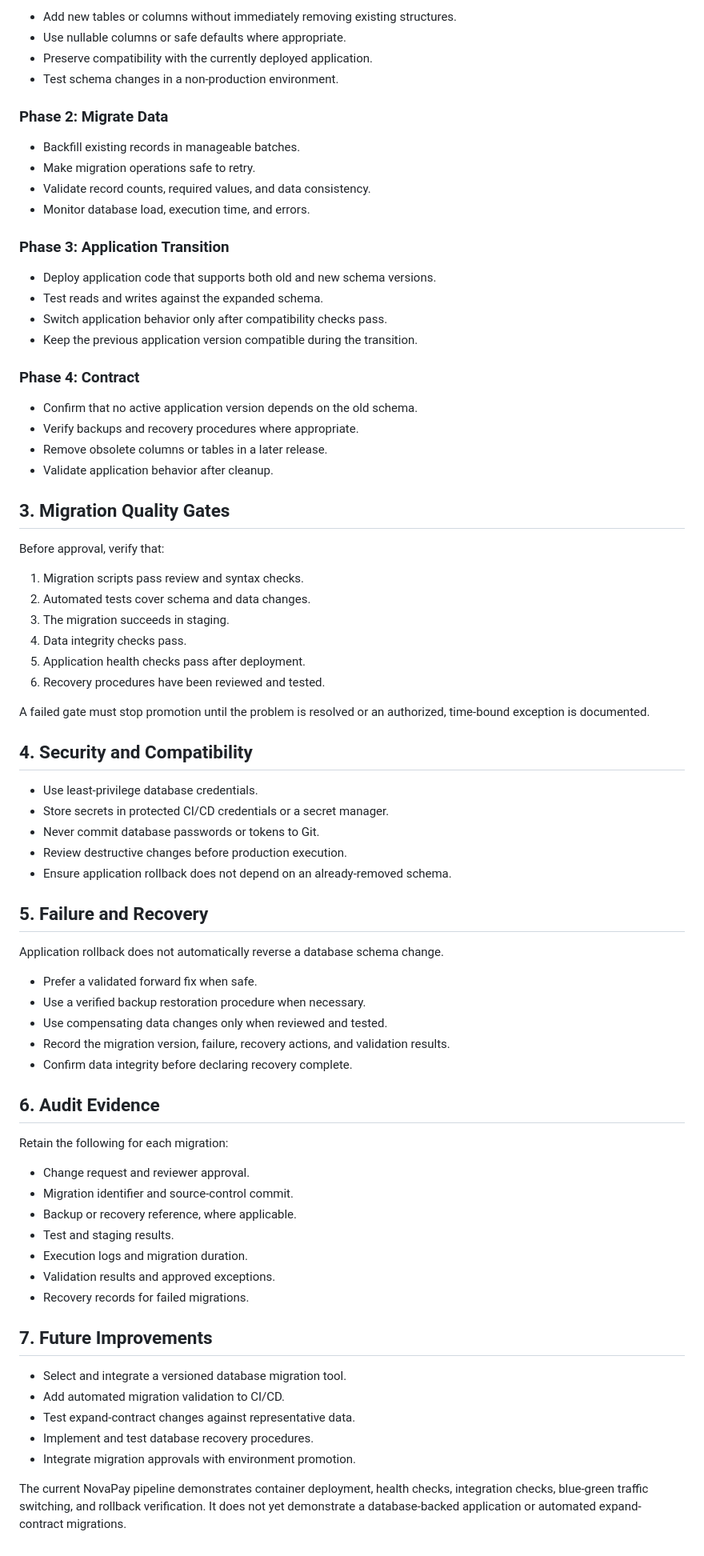
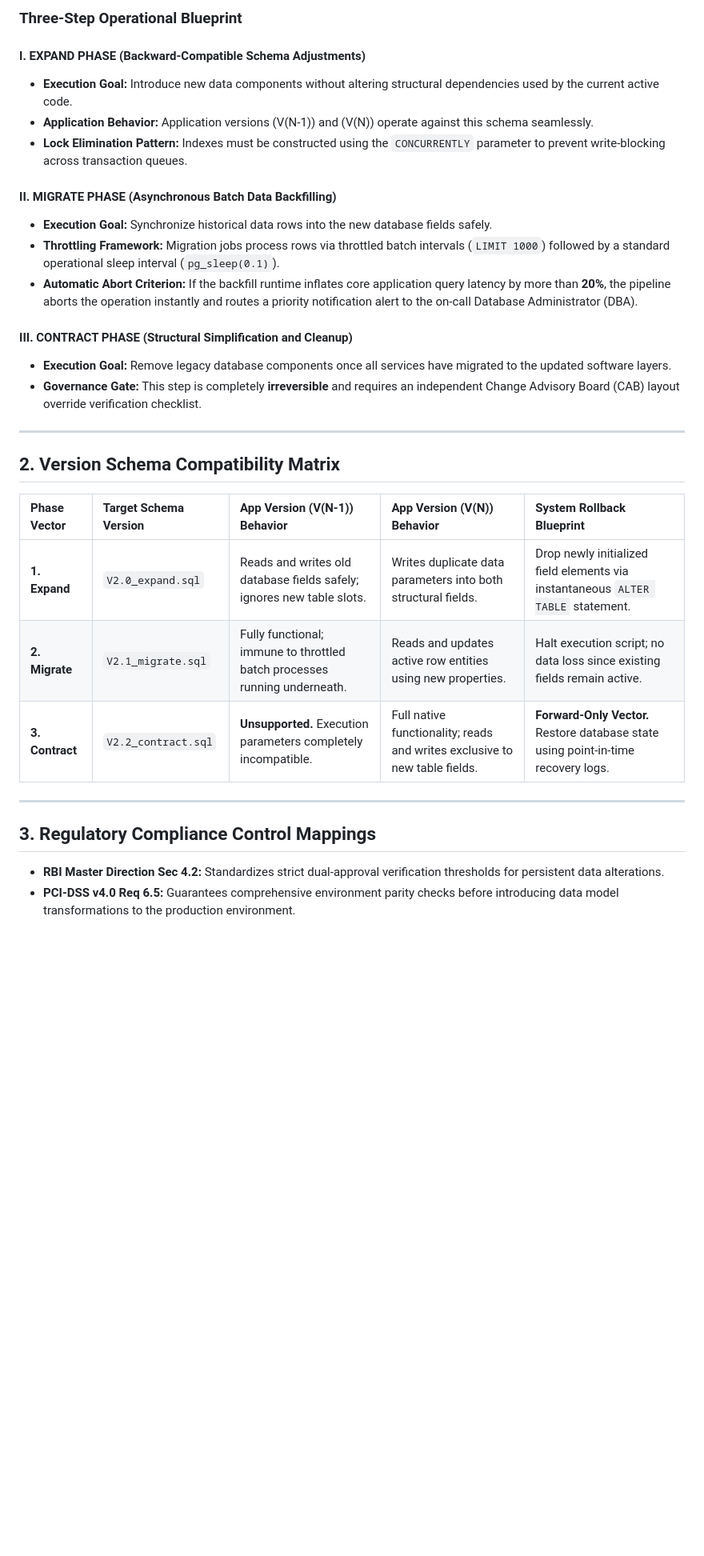
Before and after one commit to sangameshbadiger/NovaPayCI-CD, a Markdown page: docs/04-database-migration/database-migration.md, the part around one of its changes. Shown at 80% size. Rendered like a GitHub page; blank space fills up the shorter version.

Commit message:
docs: implement expand-contract zero-downtime database migration specifications

```diff
--- a/docs/04-database-migration/database-migration.md
+++ b/docs/04-database-migration/database-migration.md
@@ -12,79 +18,32 @@ This document describes a proposed database migration strategy for NovaPay to re
 
-- Add new tables or columns without immediately removing existing structures.
-- Use nullable columns or safe defaults where appropriate.
-- Preserve compatibility with the currently deployed application.
-- Test schema changes in a non-production environment.
+### Three-Step Operational Blueprint
 
-### Phase 2: Migrate Data
+#### I. EXPAND PHASE (Backward-Compatible Schema Adjustments)
+* **Execution Goal:** Introduce new data components without altering structural dependencies used by the current active code.
+* **Application Behavior:** Application versions \(V(N-1)\) and \(V(N)\) operate against this schema seamlessly.
+* **Lock Elimination Pattern:** Indexes must be constructed using the `CONCURRENTLY` parameter to prevent write-blocking across transaction queues.
 
-- Backfill existing records in manageable batches.
-- Make migration operations safe to retry.
-- Validate record counts, required values, and data consistency.
-- Monitor database load, execution time, and errors.
+#### II. MIGRATE PHASE (Asynchronous Batch Data Backfilling)
+* **Execution Goal:** Synchronize historical data rows into the new database fields safely.
+* **Throttling Framework:** Migration jobs process rows via throttled batch intervals (`LIMIT 1000`) followed by a standard operational sleep interval (`pg_sleep(0.1)`).
+* **Automatic Abort Criterion:** If the backfill runtime inflates core application query latency by more than **20%**, the pipeline aborts the operation instantly and routes a priority notification alert to the on-call Database Administrator (DBA).
 
-### Phase 3: Application Transition
+#### III. CONTRACT PHASE (Structural Simplification and Cleanup)
+* **Execution Goal:** Remove legacy database components once all services have migrated to the updated software layers.
+* **Governance Gate:** This step is completely **irreversible** and requires an independent Change Advisory Board (CAB) layout override verification checklist.
 
-- Deploy application code that supports both old and new schema versions.
-- Test reads and writes against the expanded schema.
-- Switch application behavior only after compatibility checks pass.
-- Keep the previous application version compatible during the transition.
+---
 
-### Phase 4: Contract
+## 2. Version Schema Compatibility Matrix
 
-- Confirm that no active application version depends on the old schema.
-- Verify backups and recovery procedures where appropriate.
-- Remove obsolete columns or tables in a later release.
-- Validate application behavior after cleanup.
+| Phase Vector | Target Schema Version | App Version \(V(N-1)\) Behavior | App Version \(V(N)\) Behavior | System Rollback Blueprint |
+| :--- | :--- | :--- | :--- | :--- |
+| **1. Expand** | `V2.0_expand.sql` | Reads and writes old database fields safely; ignores new table slots. | Writes duplicate data parameters into both structural fields. | Drop newly initialized field elements via instantaneous `ALTER TABLE` statement. |
+| **2. Migrate**| `V2.1_migrate.sql` | Fully functional; immune to throttled batch processes running underneath. | Reads and updates active row entities using new properties. | Halt execution script; no data loss since existing fields remain active. |
+| **3. Contract**| `V2.2_contract.sql`| **Unsupported.** Execution parameters completely incompatible. | Full native functionality; reads and writes exclusive to new table fields. | **Forward-Only Vector.** Restore database state using point-in-time recovery logs. |
 
-## 3. Migration Quality Gates
+---
 
-Before approval, verify that:
-
-1. Migration scripts pass review and syntax checks.
-2. Automated tests cover schema and data changes.
-3. The migration succeeds in staging.
-4. Data integrity checks pass.
-5. Application health checks pass after deployment.
-6. Recovery procedures have been reviewed and tested.
-
-A failed gate must stop promotion until the problem is resolved or an authorized, time-bound exception is documented.
-
-## 4. Security and Compatibility
-
-- Use least-privilege database credentials.
-- Store secrets in protected CI/CD credentials or a secret manager.
-- Never commit database passwords or tokens to Git.
-- Review destructive changes before production execution.
-- Ensure application rollback does not depend on an already-removed schema.
-
-## 5. Failure and Recovery
-
-Application rollback does not automatically reverse a database schema change.
-
-- Prefer a validated forward fix when safe.
-- Use a verified backup restoration procedure when necessary.
-- Use compensating data changes only when reviewed and tested.
-- Record the migration version, failure, recovery actions, and validation results.
-- Confirm data integrity before declaring recovery complete.
-
-## 6. Audit Evidence
-
-Retain the following for each migration:
-
-- Change request and reviewer approval.
-- Migration identifier and source-control commit.
-- Backup or recovery reference, where applicable.
-- Test and staging results.
-- Execution logs and migration duration.
-- Validation results and approved exceptions.
-- Recovery records for failed migrations.
-
-## 7. Future Improvements
-
-- Select and integrate a versioned database migration tool.
-- Add automated migration validation to CI/CD.
-- Test expand-contract changes against representative data.
-- Implement and test database recovery procedures.
-- Integrate migration approvals with environment promotion.
-
-The current NovaPay pipeline demonstrates container deployment, health checks, integration checks, blue-green traffic switching, and rollback verification. It does not yet demonstrate a database-backed application or automated expand-contract migrations.
+## 3. Regulatory Compliance Control Mappings
+* **RBI Master Direction Sec 4.2:** Standardizes strict dual-approval verification thresholds for persistent data alterations.
+* **PCI-DSS v4.0 Req 6.5:** Guarantees comprehensive environment parity checks before introducing data model transformations to the production environment.
```
Also changed, not shown: other parts of docs/04-database-migration/database-migration.md (+12 -6 lines).
